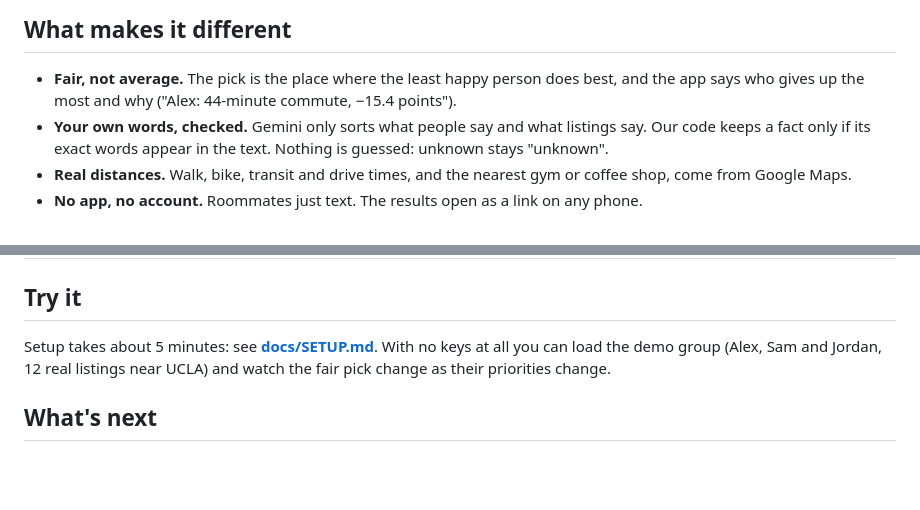
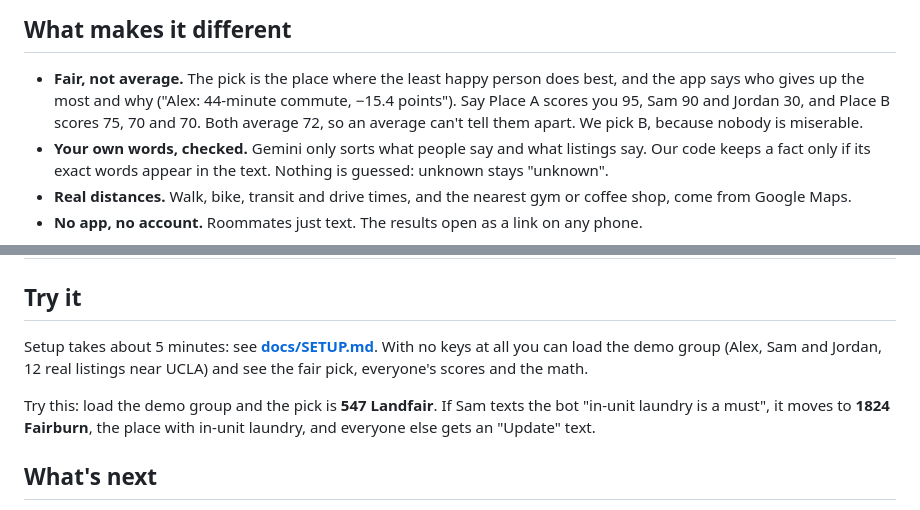
Before and after one commit to tu99l/should-i-live-here, a Markdown page: README.md, 2 parts joined by grey strips. GitHub-like rendering; blank space fills up the shorter version.

Commit message:
README: fairness example, accurate Try it, link TODO; TASKS: live demo script for Freddy + Tu
Co-Authored-By: Claude Opus 5.5 <noreply@anthropic.com>

```diff
--- a/README.md
+++ b/README.md
@@ -88,6 +88,8 @@ NOTES: the conversation above is REAL output of app/photon_bot.py with the demo
 
 - **Fair, not average.** The pick is the place where the least happy person does best, and the app says who
   gives up the most and why ("Alex: 44-minute commute, −15.4 points").
+  Say Place A scores you 95, Sam 90 and Jordan 30, and Place B scores 75, 70 and 70. Both average 72, so an
+  average can't tell them apart. We pick B, because nobody is miserable.
 - **Your own words, checked.** Gemini only sorts what people say and what listings say. Our code keeps a fact only
   if its exact words appear in the text. Nothing is guessed: unknown stays "unknown".
 - **Real distances.** Walk, bike, transit and drive times, and the nearest gym or coffee shop, come from Google Maps.
@@ -147,7 +149,10 @@ NOTES: architecture (for a diagram or a "how we built it" paragraph). Who does w
 ## Try it
 
 Setup takes about 5 minutes: see **[docs/SETUP.md](docs/SETUP.md)**. With no keys at all you can load the demo
-group (Alex, Sam and Jordan, 12 real listings near UCLA) and watch the fair pick change as their priorities change.
+group (Alex, Sam and Jordan, 12 real listings near UCLA) and see the fair pick, everyone's scores and the math.
+
+Try this: load the demo group and the pick is **547 Landfair**. If Sam texts the bot "in-unit laundry is a must",
+it moves to **1824 Fairburn**, the place with in-unit laundry, and everyone else gets an "Update" text.
 
 <!--
 NOTES: demo moments that work (also in TASKS.md, checked by tests):
```
Also changed, not shown: other parts of README.md (+2 -0 lines), TASKS.md (+29 -0 lines).
